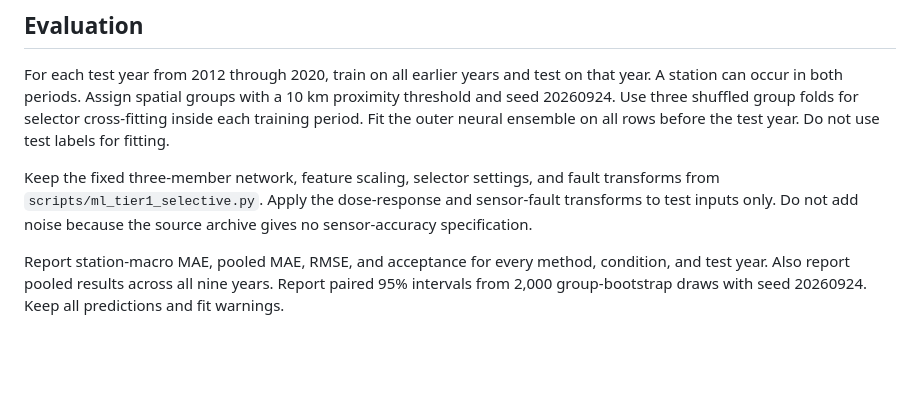
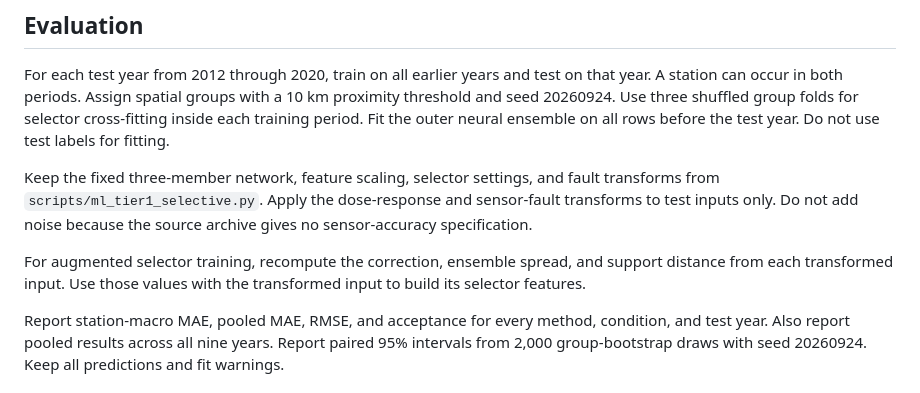
Before and after one commit to marco-trotta1/MLET, a Markdown page: docs/evaluation/ML_TIER1_GRIDMET_PROTOCOL.md, the part around the change. GitHub-like rendering; blank space fills up the shorter version.

Commit message:
docs: align gridMET augmentation protocol

```diff
--- a/docs/evaluation/ML_TIER1_GRIDMET_PROTOCOL.md
+++ b/docs/evaluation/ML_TIER1_GRIDMET_PROTOCOL.md
@@ -43,6 +43,10 @@ fault transforms from `scripts/ml_tier1_selective.py`. Apply the dose-response
 and sensor-fault transforms to test inputs only. Do not add noise because the
 source archive gives no sensor-accuracy specification.
 
+For augmented selector training, recompute the correction, ensemble spread,
+and support distance from each transformed input. Use those values with the
+transformed input to build its selector features.
+
 Report station-macro MAE, pooled MAE, RMSE, and acceptance for every method,
 condition, and test year. Also report pooled results across all nine years.
 Report paired 95% intervals from 2,000 group-bootstrap draws with seed
```
